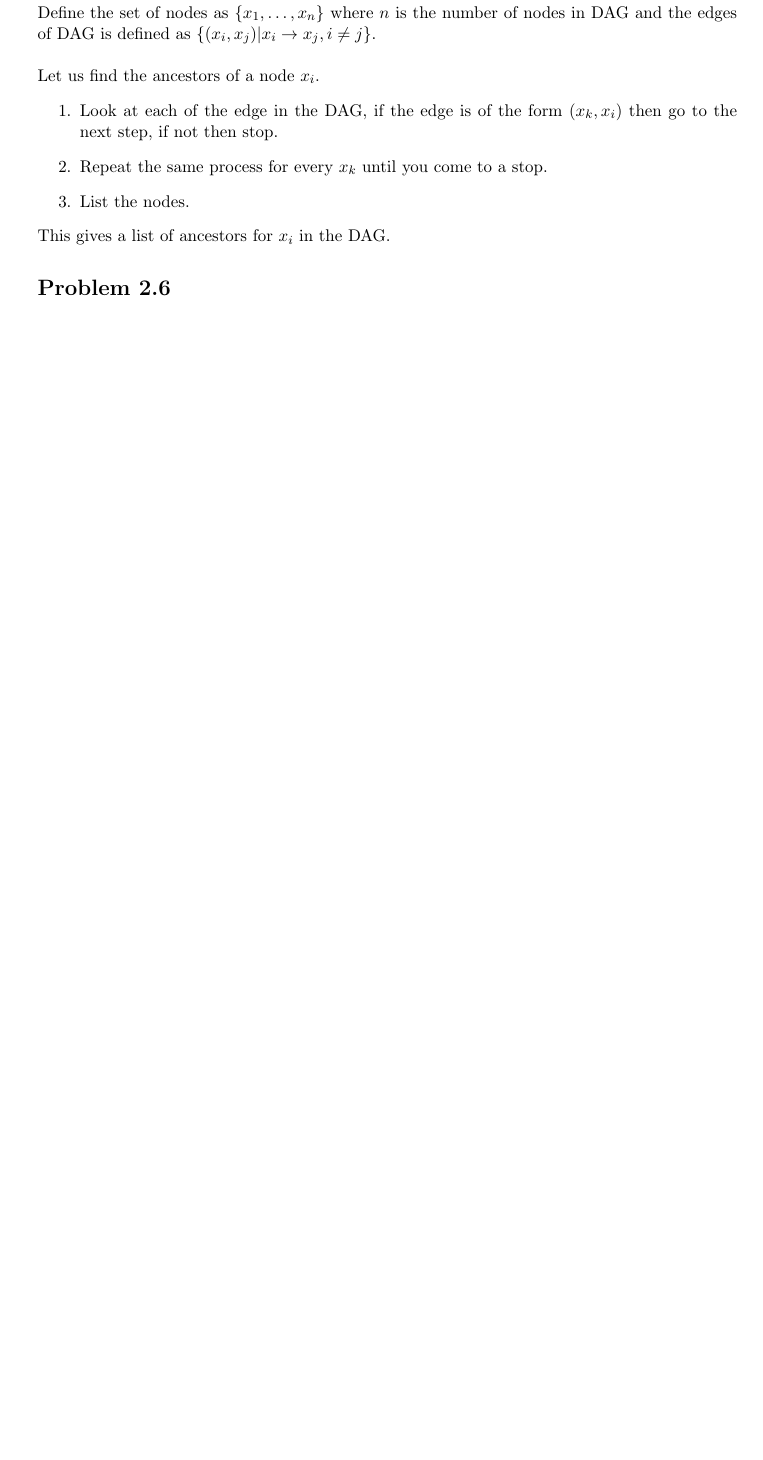
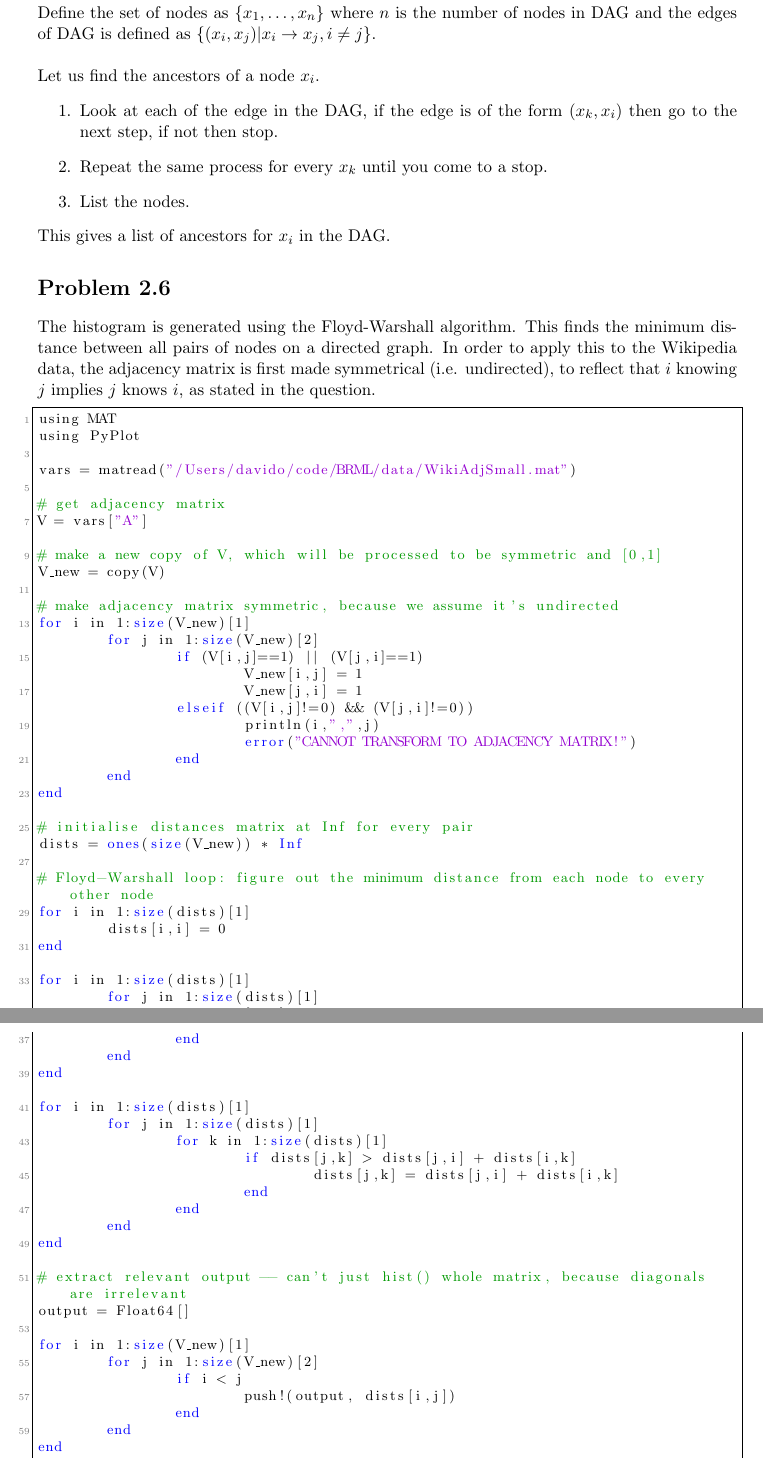
Before and after one commit to mrazvan22/graphical_models_group, a LaTeX document (report1.tex): part of page 2 of 9 before the commit and two parts of pages 2 and 3 of 11 after it, the two joined at a grey line, cut so that both start at the same text, the shorter picture padded with empty space. Compiled offline with pdfLaTeX.

Commit message:
Added Julia listing for 2.6.

```diff
--- a/report1.tex
+++ b/report1.tex
@@ -130,6 +130,73 @@ This gives a list of ancestors for $x_{i}$ in the DAG.
 
 \section*{Problem 2.6}
 
+The histogram is generated using the Floyd-Warshall algorithm. This finds the minimum distance between all pairs of nodes on a directed graph. In order to apply this to the Wikipedia data, the adjacency matrix is first made symmetrical (i.e. undirected), to reflect that $i$ knowing $j$ implies $j$ knows $i$, as stated in the question.
+
+\begin{lstlisting}
+using MAT
+using PyPlot
+
+vars = matread("/Users/davido/code/BRML/data/WikiAdjSmall.mat")
+
+# get adjacency matrix
+V = vars["A"]
+
+# make a new copy of V, which will be processed to be symmetric and [0,1]
+V_new = copy(V)
+
+# make adjacency matrix symmetric, because we assume it's undirected
+for i in 1:size(V_new)[1]
+        for j in 1:size(V_new)[2]
+                if (V[i,j]==1) || (V[j,i]==1)
+                        V_new[i,j] = 1
+                        V_new[j,i] = 1
+                elseif ((V[i,j]!=0) && (V[j,i]!=0))
+                        println(i,",",j)
+                        error("CANNOT TRANSFORM TO ADJACENCY MATRIX!")
+                end
+        end
+end
+
+# initialise distances matrix at Inf for every pair
+dists = ones(size(V_new)) * Inf
+
+# Floyd-Warshall loop: figure out the minimum distance from each node to every other node
+for i in 1:size(dists)[1]
+        dists[i,i] = 0
+end
+
+for i in 1:size(dists)[1]
+        for j in 1:size(dists)[1]
+                if V_new[i,j] > 0
+                        dists[i,j] = V_new[i,j]
+                end
+        end
+end
+
+for i in 1:size(dists)[1]
+        for j in 1:size(dists)[1]
+                for k in 1:size(dists)[1]
+                        if dists[j,k] > dists[j,i] + dists[i,k]
+                                dists[j,k] = dists[j,i] + dists[i,k]
+                        end
+                end
+        end
+end
+
+# extract relevant output -- can't just hist() whole matrix, because diagonals are irrelevant
+output = Float64[]
+
+for i in 1:size(V_new)[1]
+        for j in 1:size(V_new)[2]
+                if i < j
+                        push!(output, dists[i,j])
+                end
+        end
+end
+
+h = PyPlot.plt.hist(output, 0:1:20)
+
+\end{lstlisting}
 
 \section*{Problem 2.7}
 
```
